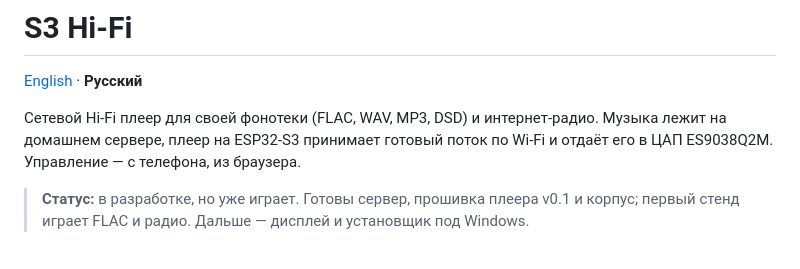
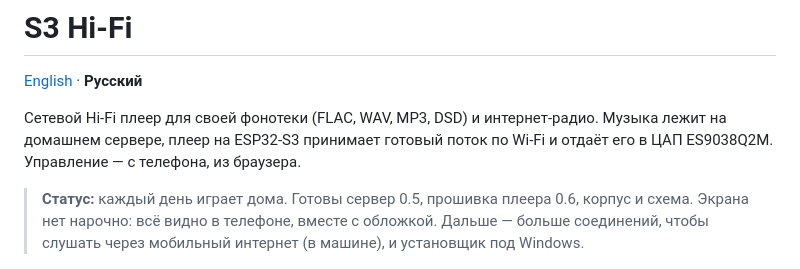
Before and after one commit to michkar-ekb/esp32-hifi-player, a Markdown page: README.ru.md, the part around the change. GitHub-like rendering.

Commit message:
README: current status; no display on purpose, next is listening over mobile internet

```diff
--- a/README.ru.md
+++ b/README.ru.md
@@ -6,8 +6,9 @@
 плеер на ESP32-S3 принимает готовый поток по Wi-Fi и отдаёт его в ЦАП ES9038Q2M.
 Управление — с телефона, из браузера.
 
-> **Статус:** в разработке, но уже играет. Готовы сервер, прошивка плеера v0.1 и корпус;
-> первый стенд играет FLAC и радио. Дальше — дисплей и установщик под Windows.
+> **Статус:** каждый день играет дома. Готовы сервер 0.5, прошивка плеера 0.6, корпус и схема.
+> Экрана нет нарочно: всё видно в телефоне, вместе с обложкой. Дальше — больше соединений, чтобы
+> слушать через мобильный интернет (в машине), и установщик под Windows.
 
 <p>
   <img src="photos/player_case.jpg" width="49%" alt="Плеер в корпусе на музыкальном центре">
```
Also changed, not shown: README.md (+3 -2 lines).
